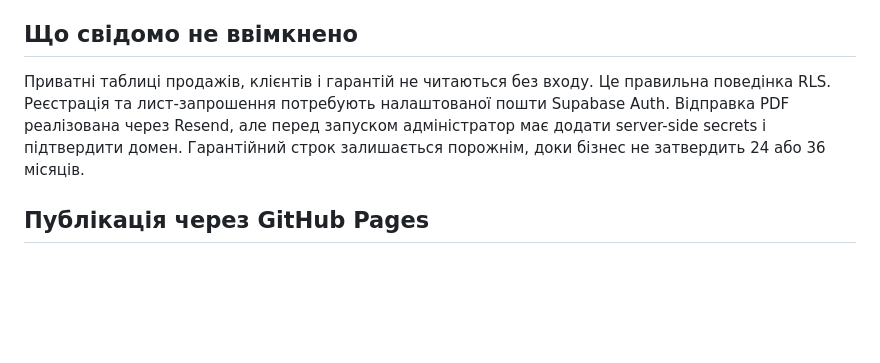
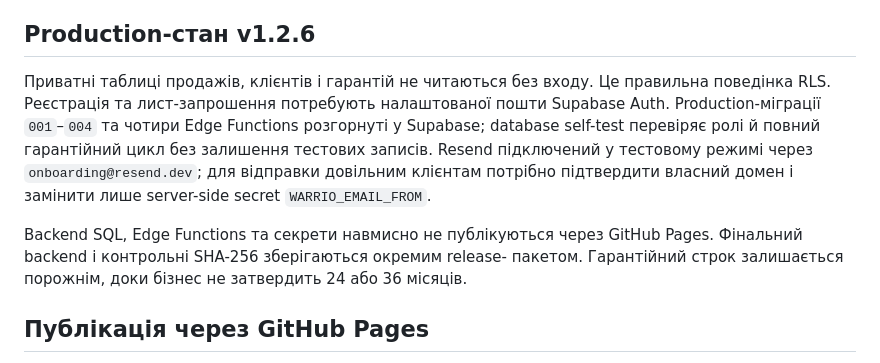
Before and after one commit to lukyniukmykola-create/warrio-web, a Markdown page: README_UK.md, the part around the change. GitHub-like rendering; blank space fills up the shorter version.

Commit message:
Document production backend and Resend test mode

```diff
--- a/README_UK.md
+++ b/README_UK.md
@@ -38,13 +38,20 @@
 - автоматичний український PDF із реальним QR, приватне Storage-збереження та Resend email;
 - CRM-завдання, пріоритети, терміни, проблемні записи й рольовий журнал подій.
 
-## Що свідомо не ввімкнено
+## Production-стан v1.2.6
 
 Приватні таблиці продажів, клієнтів і гарантій не читаються без входу. Це
 правильна поведінка RLS. Реєстрація та лист-запрошення потребують налаштованої
-пошти Supabase Auth. Відправка PDF реалізована через Resend, але перед запуском
-адміністратор має додати server-side secrets і підтвердити домен. Гарантійний
-строк залишається порожнім, доки бізнес не затвердить 24 або 36 місяців.
+пошти Supabase Auth. Production-міграції `001`–`004` та чотири Edge Functions
+розгорнуті у Supabase; database self-test перевіряє ролі й повний гарантійний
+цикл без залишення тестових записів. Resend підключений у тестовому режимі через
+`onboarding@resend.dev`; для відправки довільним клієнтам потрібно підтвердити
+власний домен і замінити лише server-side secret `WARRIO_EMAIL_FROM`.
+
+Backend SQL, Edge Functions та секрети навмисно не публікуються через GitHub
+Pages. Фінальний backend і контрольні SHA-256 зберігаються окремим release-
+пакетом. Гарантійний строк залишається порожнім, доки бізнес не затвердить 24
+або 36 місяців.
 
 ## Публікація через GitHub Pages
 
```
